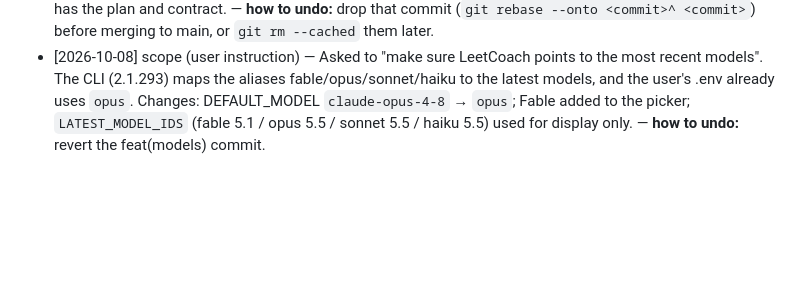
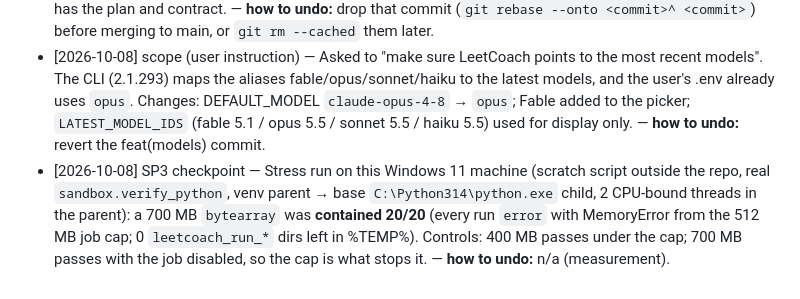
Before and after one commit to yib7/LeetCoach, a Markdown page: .autopilot/DECISIONS.md, the part around the change. GitHub-like rendering; blank space fills up the shorter version.

Commit message:
chore(autopilot): record SP3 checkpoint stress result (700 MB contained 20/20)

```diff
--- a/.autopilot/DECISIONS.md
+++ b/.autopilot/DECISIONS.md
@@ -25,3 +25,4 @@ Resolved: `[date] <phase> — <decision> — <why> — **how to undo:** <...>`
 - [2026-09-26] SP2 — One early B1 test accidentally ran the real read-only `claude auth status` once (no prompt, no cost). A guard in tests/conftest.py now blocks real claude calls in all tests. — **how to undo:** n/a.
 - [2026-09-29] handoff — The user asked to continue in the cloud. Committed the SP3 B6 WIP (6f62aaa). At the user's choice, force-added .autopilot/*.md + CLAUDE.md to the branch (public repo) so the cloud session has the plan and contract. — **how to undo:** drop that commit (`git rebase --onto <commit>^ <commit>`) before merging to main, or `git rm --cached` them later.
 - [2026-10-08] scope (user instruction) — Asked to "make sure LeetCoach points to the most recent models". The CLI (2.1.293) maps the aliases fable/opus/sonnet/haiku to the latest models, and the user's .env already uses `opus`. Changes: DEFAULT_MODEL `claude-opus-4-8` → `opus`; Fable added to the picker; `LATEST_MODEL_IDS` (fable 5.1 / opus 5.5 / sonnet 5.5 / haiku 5.5) used for display only. — **how to undo:** revert the feat(models) commit.
+- [2026-10-08] SP3 checkpoint — Stress run on this Windows 11 machine (scratch script outside the repo, real `sandbox.verify_python`, venv parent → base `C:\Python314\python.exe` child, 2 CPU-bound threads in the parent): a 700 MB `bytearray` was **contained 20/20** (every run `error` with MemoryError from the 512 MB job cap; 0 `leetcoach_run_*` dirs left in %TEMP%). Controls: 400 MB passes under the cap; 700 MB passes with the job disabled, so the cap is what stops it. — **how to undo:** n/a (measurement).
```
